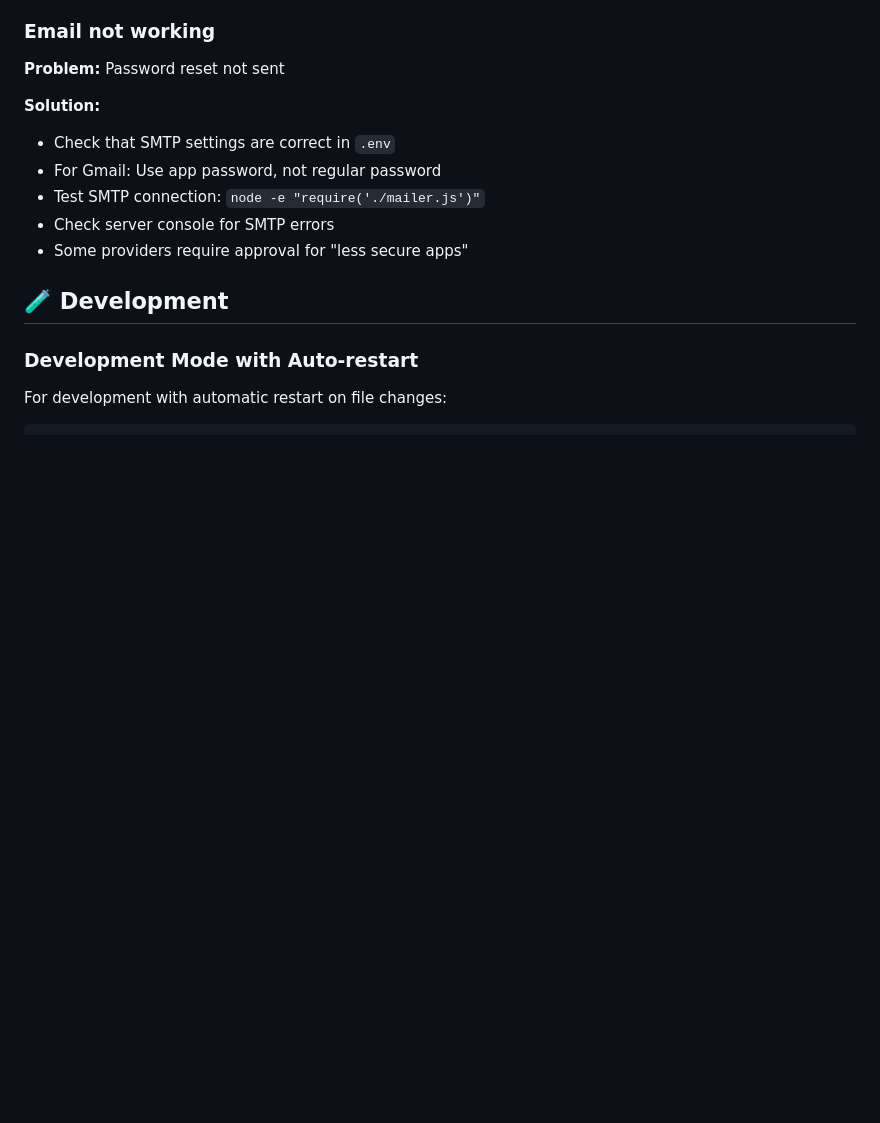
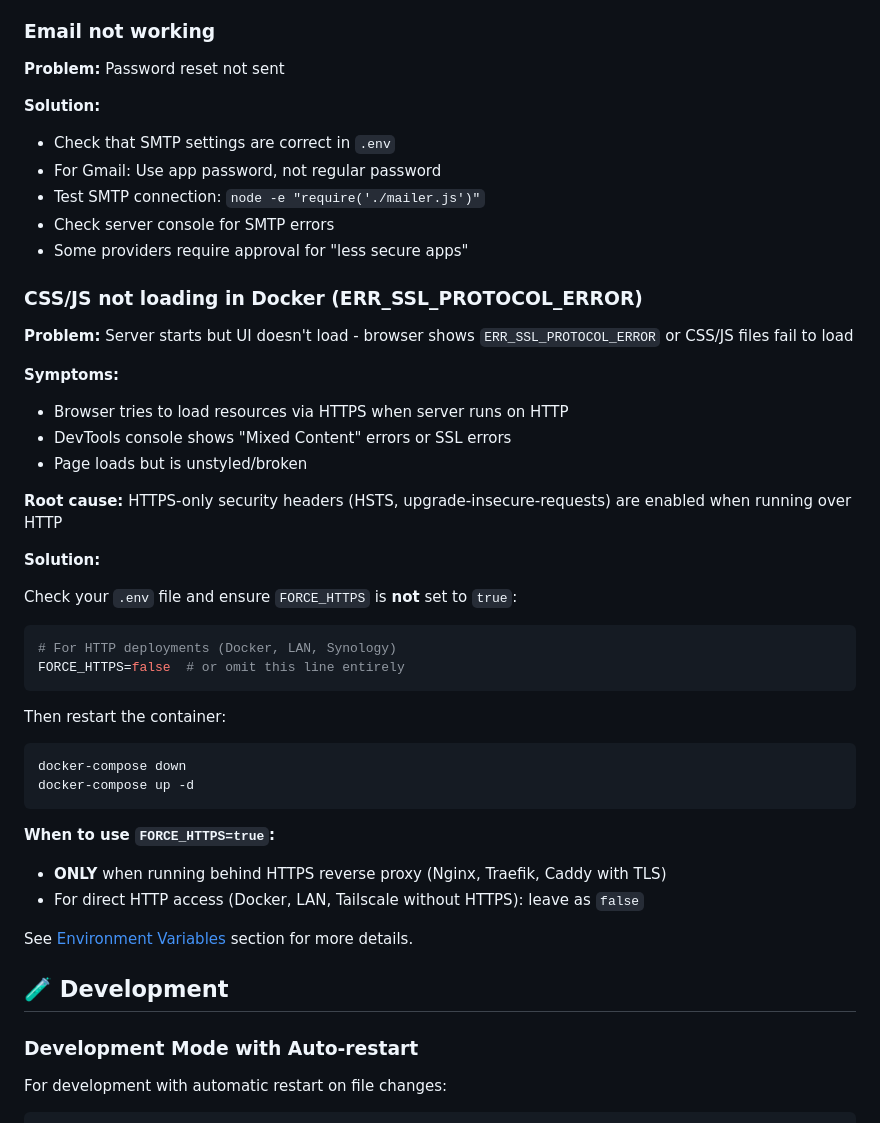
Before and after one commit to cgillinger/keep, a Markdown page: README.md, the part around one of its changes. Rendered like a GitHub page; blank space fills up the shorter version.

````diff
--- a/README.md
+++ b/README.md
@@ -765,6 +794,38 @@ npm install
 - Test SMTP connection: `node -e "require('./mailer.js')"`
 - Check server console for SMTP errors
 - Some providers require approval for "less secure apps"
+
+### CSS/JS not loading in Docker (ERR_SSL_PROTOCOL_ERROR)
+
+**Problem:** Server starts but UI doesn't load - browser shows `ERR_SSL_PROTOCOL_ERROR` or CSS/JS files fail to load
+
+**Symptoms:**
+- Browser tries to load resources via HTTPS when server runs on HTTP
+- DevTools console shows "Mixed Content" errors or SSL errors
+- Page loads but is unstyled/broken
+
+**Root cause:** HTTPS-only security headers (HSTS, upgrade-insecure-requests) are enabled when running over HTTP
+
+**Solution:**
+
+Check your `.env` file and ensure `FORCE_HTTPS` is **not** set to `true`:
+
+```env
+# For HTTP deployments (Docker, LAN, Synology)
+FORCE_HTTPS=false  # or omit this line entirely
+```
+
+Then restart the container:
+```bash
+docker-compose down
+docker-compose up -d
+```
+
+**When to use `FORCE_HTTPS=true`:**
+- **ONLY** when running behind HTTPS reverse proxy (Nginx, Traefik, Caddy with TLS)
+- For direct HTTP access (Docker, LAN, Tailscale without HTTPS): leave as `false`
+
+See [Environment Variables](#environment-variables) section for more details.
 
 ## 🧪 Development
 
````
Also changed, not shown: other parts of README.md (+90 -0 lines).
